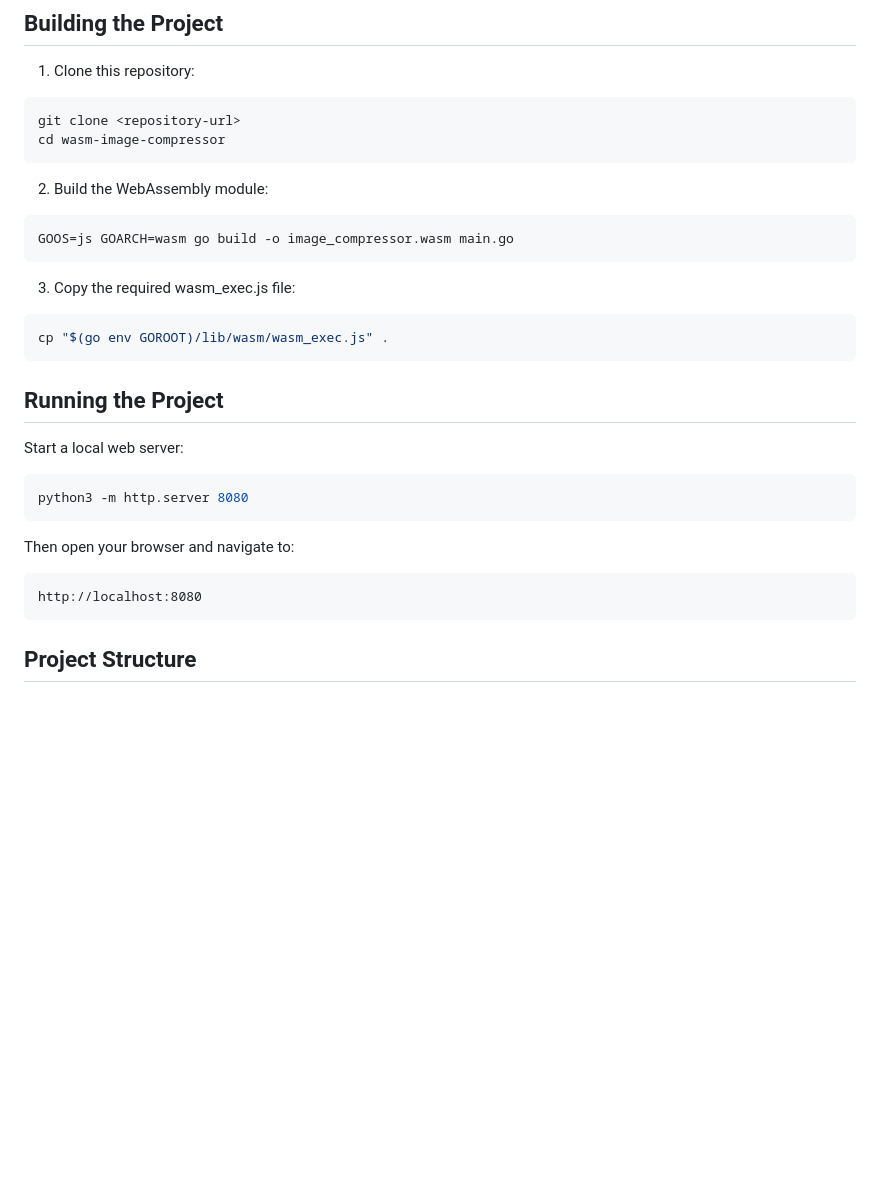
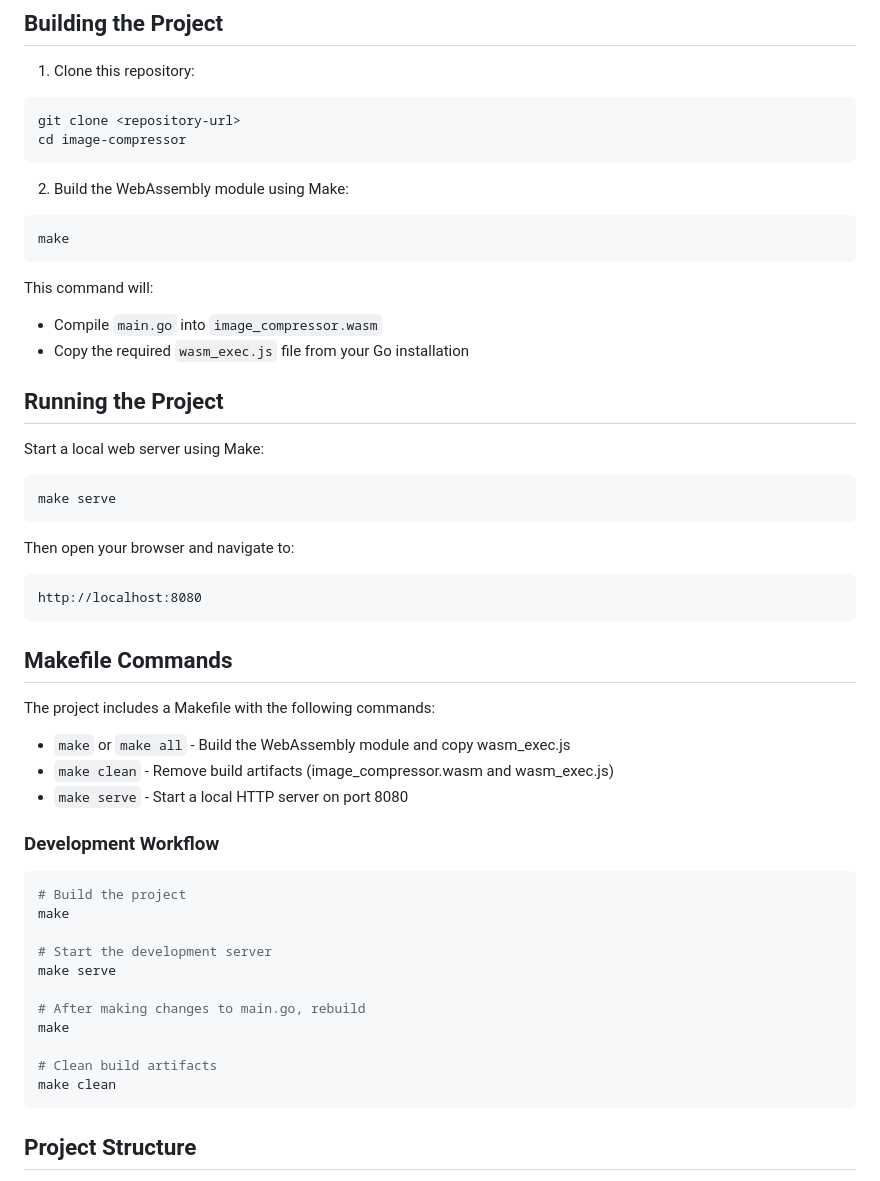
Before and after one commit to anuragaryan/image-compression, a Markdown page: readme.md, the part around the change. Drawn GitHub-style; blank space fills up the shorter version.

````diff
--- a/readme.md
+++ b/readme.md
@@ -24,29 +24,52 @@ To build this project, you need:
 1. Clone this repository:
 ```bash
 git clone <repository-url>
-cd wasm-image-compressor
+cd image-compressor
 ```
 
-2. Build the WebAssembly module:
+2. Build the WebAssembly module using Make:
 ```bash
-GOOS=js GOARCH=wasm go build -o image_compressor.wasm main.go
+make
 ```
 
-3. Copy the required wasm_exec.js file:
-```bash
-cp "$(go env GOROOT)/lib/wasm/wasm_exec.js" .
-```
+This command will:
+- Compile `main.go` into `image_compressor.wasm`
+- Copy the required `wasm_exec.js` file from your Go installation
 
 ## Running the Project
 
-Start a local web server:
+Start a local web server using Make:
 ```bash
-python3 -m http.server 8080
+make serve
 ```
 
 Then open your browser and navigate to:
 ```
 http://localhost:8080
+```
+
+## Makefile Commands
+
+The project includes a Makefile with the following commands:
+
+- `make` or `make all` - Build the WebAssembly module and copy wasm_exec.js
+- `make clean` - Remove build artifacts (image_compressor.wasm and wasm_exec.js)
+- `make serve` - Start a local HTTP server on port 8080
+
+### Development Workflow
+
+```bash
+# Build the project
+make
+
+# Start the development server
+make serve
+
+# After making changes to main.go, rebuild
+make
+
+# Clean build artifacts
+make clean
 ```
 
 ## Project Structure
````
